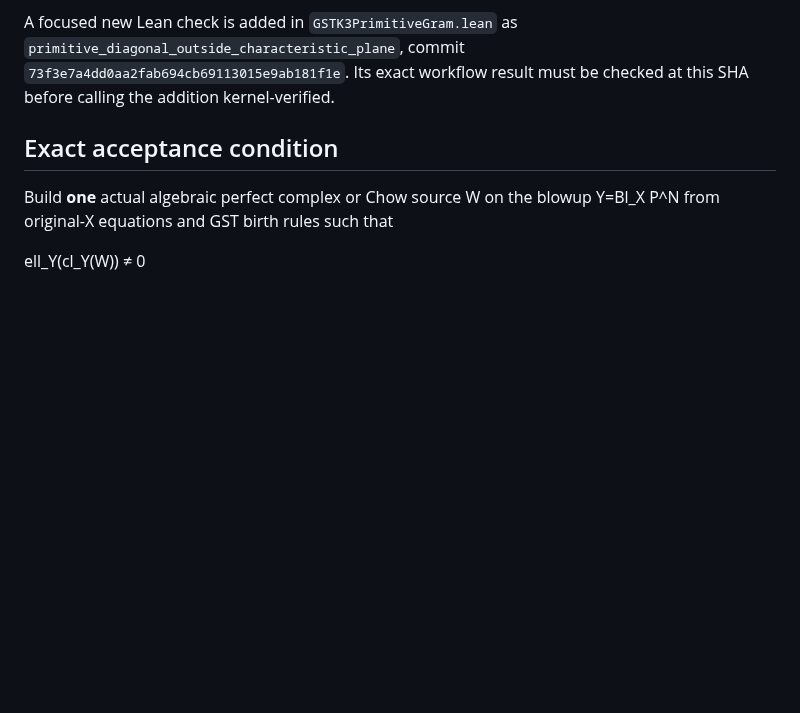
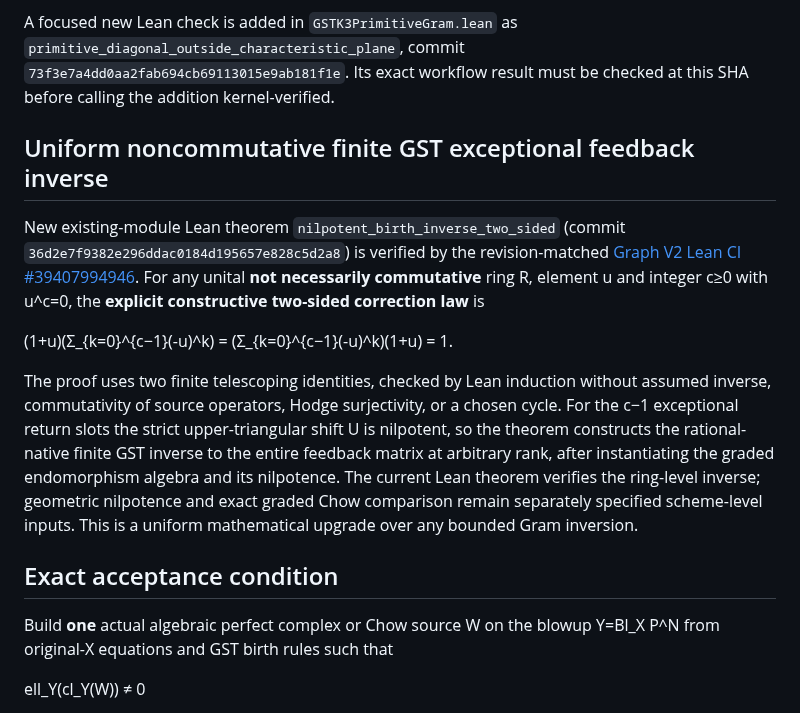
Before and after one commit to kyo-oo/HC-PROOF, a Markdown page: research/records/2026-10-20-gst-exceptional-ambient-original-x-return.md, the part around the change. Rendered like a GitHub page; blank space fills up the shorter version.

Commit message:
research: record green all-arity noncommutative GST birth inverse theorem

```diff
--- a/research/records/2026-10-20-gst-exceptional-ambient-original-x-return.md
+++ b/research/records/2026-10-20-gst-exceptional-ambient-original-x-return.md
@@ -87,6 +87,14 @@ In contrast, `[O_Δ]` is an independently given algebraic perfect-complex source
 
 A focused new Lean check is added in `GSTK3PrimitiveGram.lean` as `primitive_diagonal_outside_characteristic_plane`, commit `73f3e7a4dd0aa2fab694cb69113015e9ab181f1e`. Its exact workflow result must be checked at this SHA before calling the addition kernel-verified.
 
+## Uniform noncommutative finite GST exceptional feedback inverse
+
+New existing-module Lean theorem `nilpotent_birth_inverse_two_sided` (commit `36d2e7f9382e296ddac0184d195657e828c5d2a8`) is verified by the revision-matched [Graph V2 Lean CI #39407994946](https://github.com/kyo-oo/HC-PROOF/actions/runs/39407994946). For any unital **not necessarily commutative** ring R, element u and integer c≥0 with u^c=0, the **explicit constructive two-sided correction law** is
+
+  (1+u)(Σ_{k=0}^{c−1}(-u)^k) = (Σ_{k=0}^{c−1}(-u)^k)(1+u) = 1.
+
+The proof uses two finite telescoping identities, checked by Lean induction without assumed inverse, commutativity of source operators, Hodge surjectivity, or a chosen cycle. For the c−1 exceptional return slots the strict upper-triangular shift U is nilpotent, so the theorem constructs the rational-native finite GST inverse to the entire feedback matrix at arbitrary rank, after instantiating the graded endomorphism algebra and its nilpotence. The current Lean theorem verifies the ring-level inverse; geometric nilpotence and exact graded Chow comparison remain separately specified scheme-level inputs. This is a uniform mathematical upgrade over any bounded Gram inversion.
+
 ## Exact acceptance condition
 
 Build **one** actual algebraic perfect complex or Chow source W on the blowup Y=Bl_X P^N from original-X equations and GST birth rules such that
```
